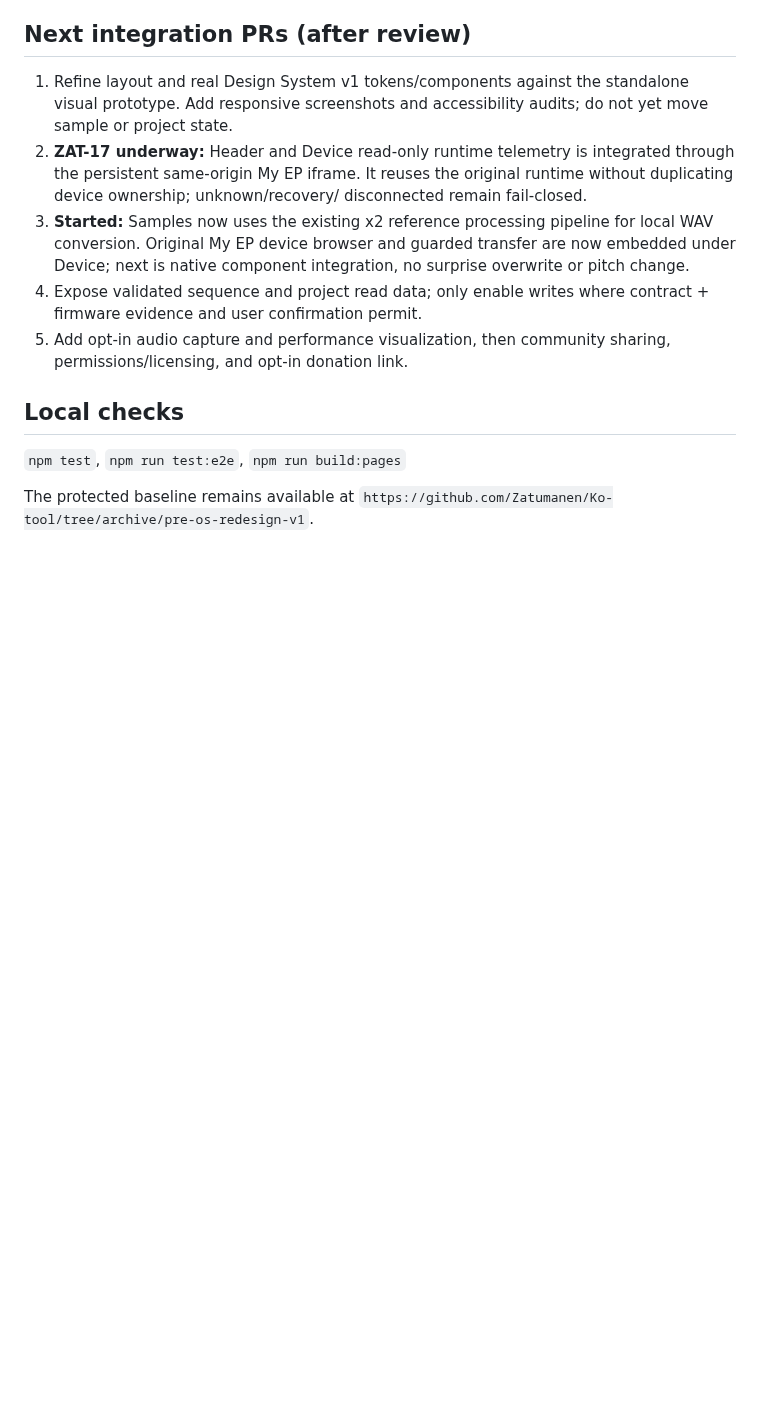
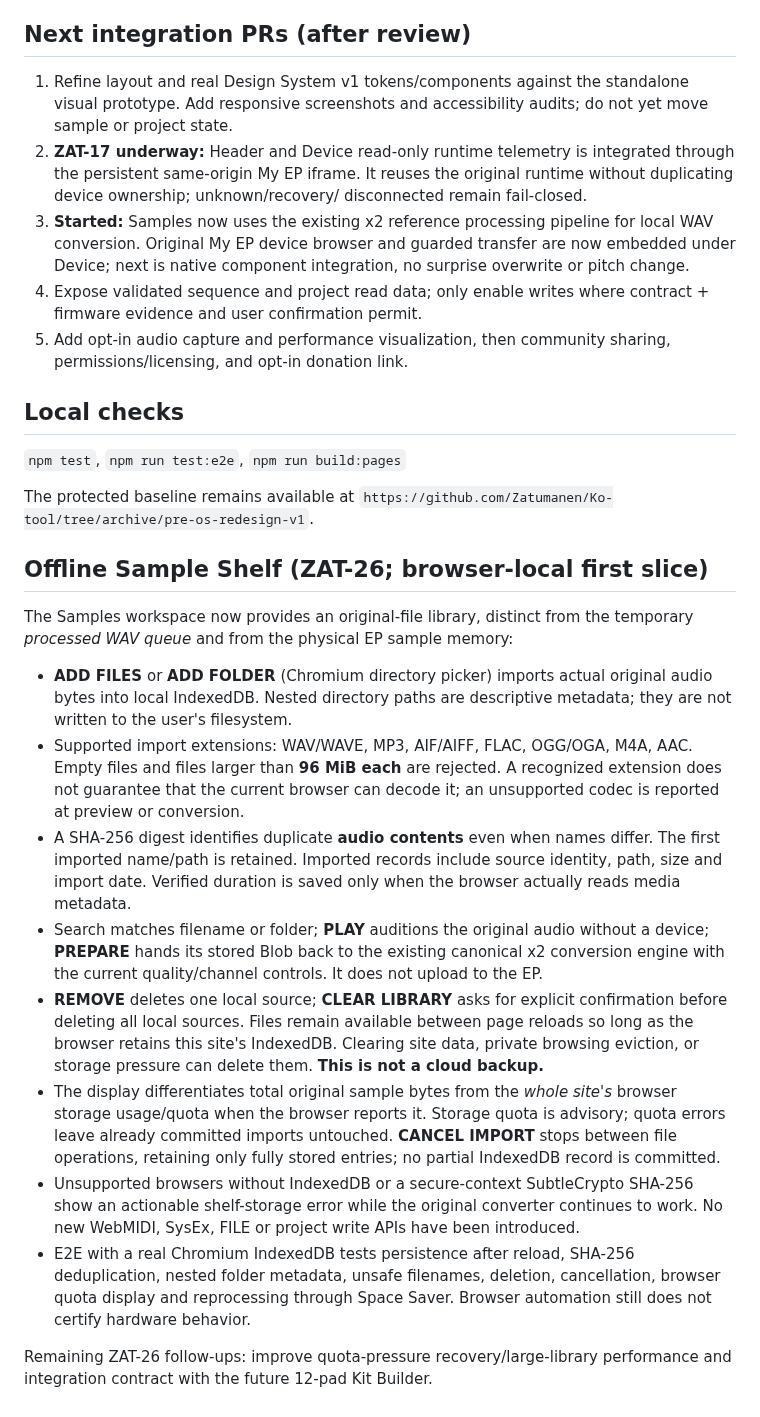
Before and after one commit to Zatumanen/Ko-tool, a Markdown page: os/README.md, the part around the change. Rendered like a GitHub page; blank space fills up the shorter version.

Commit message:
docs(os): document persisted offline shelf security privacy limitations and integration

```diff
--- a/os/README.md
+++ b/os/README.md
@@ -163,3 +163,46 @@ after checking dependencies rather than resetting shared branch history.
 
 The protected baseline remains available at
 `https://github.com/Zatumanen/Ko-tool/tree/archive/pre-os-redesign-v1`.
+
+
+## Offline Sample Shelf (ZAT-26; browser-local first slice)
+
+The Samples workspace now provides an original-file library, distinct from
+the temporary *processed WAV queue* and from the physical EP sample memory:
+
+- **ADD FILES** or **ADD FOLDER** (Chromium directory picker) imports actual
+  original audio bytes into local IndexedDB. Nested directory paths are
+  descriptive metadata; they are not written to the user's filesystem.
+- Supported import extensions: WAV/WAVE, MP3, AIF/AIFF, FLAC, OGG/OGA,
+  M4A, AAC. Empty files and files larger than **96 MiB each** are rejected.
+  A recognized extension does not guarantee that the current browser can
+  decode it; an unsupported codec is reported at preview or conversion.
+- A SHA-256 digest identifies duplicate **audio contents** even when names
+  differ. The first imported name/path is retained. Imported records include
+  source identity, path, size and import date. Verified duration is saved
+  only when the browser actually reads media metadata.
+- Search matches filename or folder; **PLAY** auditions the original
+  audio without a device; **PREPARE** hands its stored Blob back to the
+  existing canonical x2 conversion engine with the current quality/channel
+  controls. It does not upload to the EP.
+- **REMOVE** deletes one local source; **CLEAR LIBRARY** asks for explicit
+  confirmation before deleting all local sources. Files remain available
+  between page reloads so long as the browser retains this site's IndexedDB.
+  Clearing site data, private browsing eviction, or storage pressure can
+  delete them. **This is not a cloud backup.**
+- The display differentiates total original sample bytes from the
+  *whole site's* browser storage usage/quota when the browser reports it.
+  Storage quota is advisory; quota errors leave already committed imports
+  untouched. **CANCEL IMPORT** stops between file operations, retaining
+  only fully stored entries; no partial IndexedDB record is committed.
+- Unsupported browsers without IndexedDB or a secure-context SubtleCrypto
+  SHA-256 show an actionable shelf-storage error while the original
+  converter continues to work. No new WebMIDI, SysEx, FILE or project
+  write APIs have been introduced.
+- E2E with a real Chromium IndexedDB tests persistence after reload,
+  SHA-256 deduplication, nested folder metadata, unsafe filenames, deletion,
+  cancellation, browser quota display and reprocessing through Space Saver.
+  Browser automation still does not certify hardware behavior.
+
+Remaining ZAT-26 follow-ups: improve quota-pressure recovery/large-library
+performance and integration contract with the future 12-pad Kit Builder.
```
